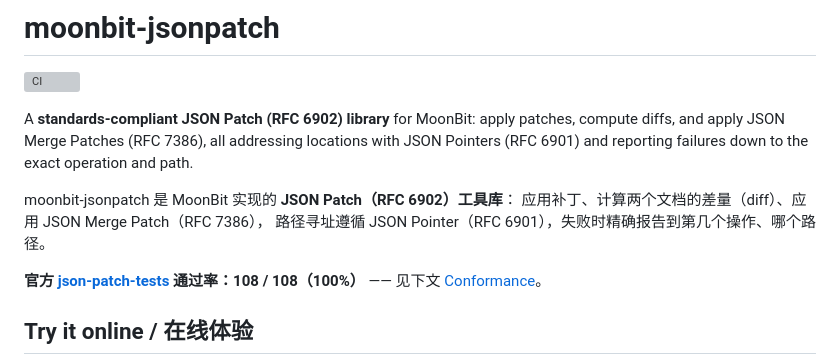
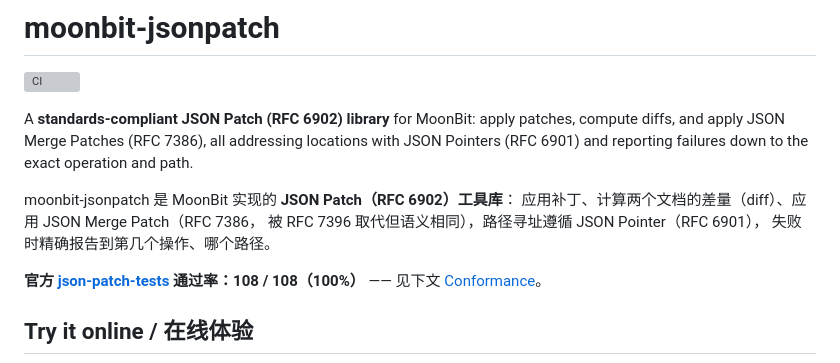
Before and after one commit to Xu107-hhh/moonbit-jsonpatch, a Markdown page: README.mbt.md, the part around the change. Drawn GitHub-style; grey boxes are pictures that could not be loaded.

Commit message:
docs: complete license attribution for vendored fixtures, note RFC 7396

```diff
--- a/README.mbt.md
+++ b/README.mbt.md
@@ -8,8 +8,9 @@ all addressing locations with JSON Pointers (RFC 6901) and reporting
 failures down to the exact operation and path.
 
 moonbit-jsonpatch 是 MoonBit 实现的 **JSON Patch（RFC 6902）工具库**：
-应用补丁、计算两个文档的差量（diff）、应用 JSON Merge Patch（RFC 7386），
-路径寻址遵循 JSON Pointer（RFC 6901），失败时精确报告到第几个操作、哪个路径。
+应用补丁、计算两个文档的差量（diff）、应用 JSON Merge Patch（RFC 7386，
+被 RFC 7396 取代但语义相同），路径寻址遵循 JSON Pointer（RFC 6901），
+失败时精确报告到第几个操作、哪个路径。
 
 **官方 [json-patch-tests](https://github.com/json-patch/json-patch-tests) 通过率：108 / 108（100%）** —— 见下文 [Conformance](#conformance--标准符合性)。
 
```
Also changed, not shown: 1 other file.
